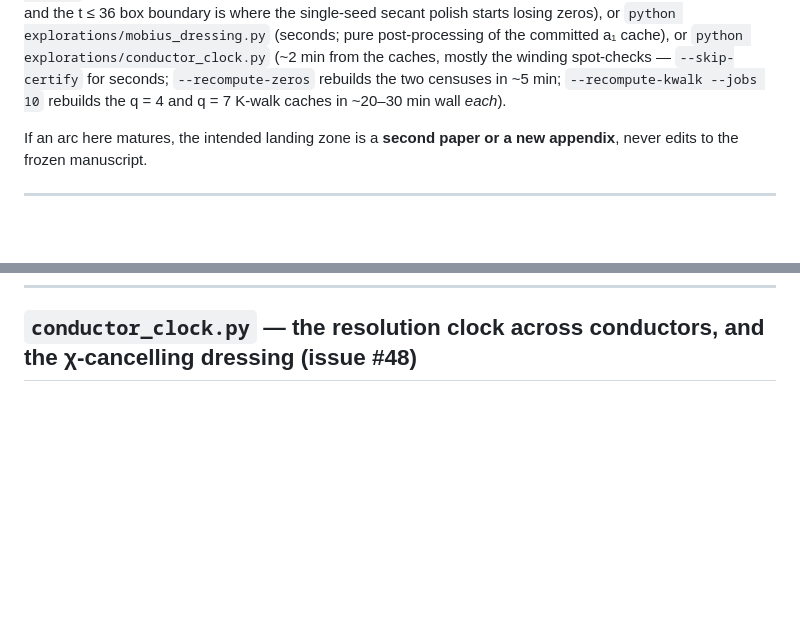
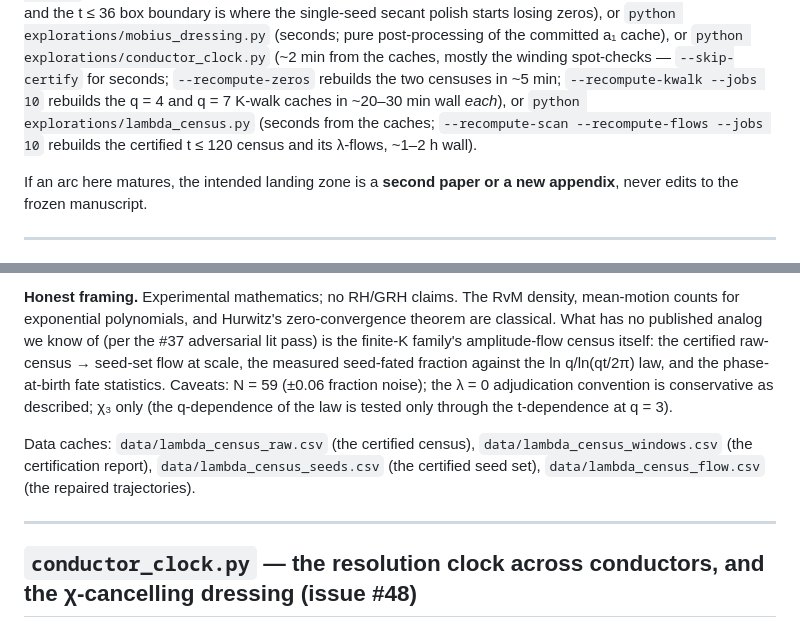
Before and after one commit to bradleypmartin/dirichlet-bridge, a Markdown page: explorations/README.md, 2 parts joined by grey strips. Drawn GitHub-style; blank space fills up the shorter version.

```diff
--- a/explorations/README.md
+++ b/explorations/README.md
@@ -31,7 +31,10 @@ committed a₁ cache), or
 `python explorations/conductor_clock.py` (~2 min from the caches, mostly the
 winding spot-checks — `--skip-certify` for seconds; `--recompute-zeros`
 rebuilds the two censuses in ~5 min; `--recompute-kwalk --jobs 10` rebuilds
-the q = 4 and q = 7 K-walk caches in ~20–30 min wall *each*).
+the q = 4 and q = 7 K-walk caches in ~20–30 min wall *each*), or
+`python explorations/lambda_census.py` (seconds from the caches;
+`--recompute-scan --recompute-flows --jobs 10` rebuilds the certified t ≤ 120
+census and its λ-flows, ~1–2 h wall).
 
 If an arc here matures, the intended landing zone is a **second paper or a new
 appendix**, never edits to the frozen manuscript.
@@ -598,3 +678,20 @@ of the summatory function…".
+**Honest framing.** Experimental mathematics; no RH/GRH claims. The RvM
+density, mean-motion counts for exponential polynomials, and Hurwitz's
+zero-convergence theorem are classical. What has no published analog we know
+of (per the #37 adversarial lit pass) is the finite-K family's amplitude-flow
+census itself: the certified raw-census → seed-set flow at scale, the
+measured seed-fated fraction against the ln q/ln(qt/2π) law, and the
+phase-at-birth fate statistics. Caveats: N = 59 (±0.06 fraction noise); the
+λ = 0 adjudication convention is conservative as described; χ₃ only (the
+q-dependence of the law is tested only through the t-dependence at q = 3).
+
+Data caches: `data/lambda_census_raw.csv` (the certified census),
+`data/lambda_census_windows.csv` (the certification report),
+`data/lambda_census_seeds.csv` (the certified seed set),
+`data/lambda_census_flow.csv` (the repaired trajectories).
+
+---
+
 ## `conductor_clock.py` — the resolution clock across conductors, and the χ-cancelling dressing (issue #48)
 
 ![Conductor clock](figures/conductor_clock.png)
```
Also changed, not shown: other parts of explorations/README.md (+77 -0 lines), explorations/figures/lambda_census.png (added), 8 other files.
